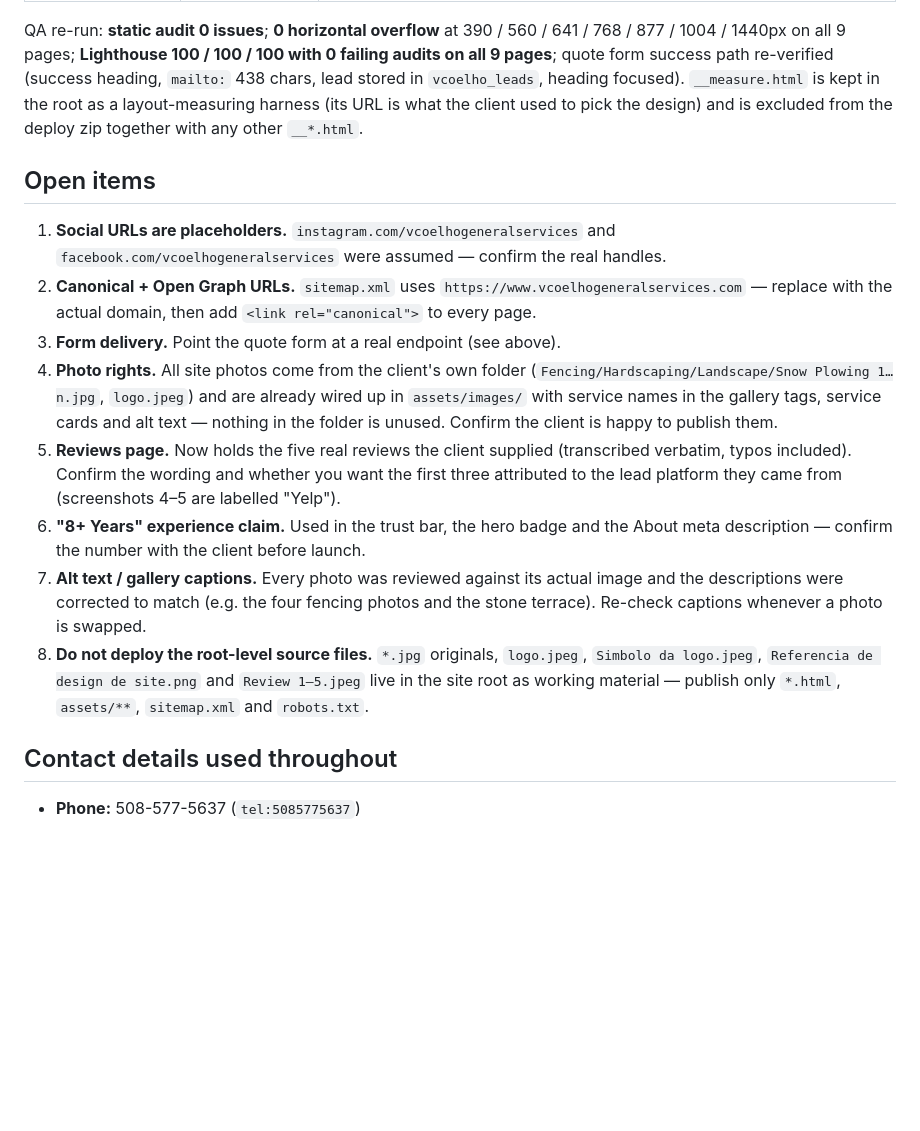
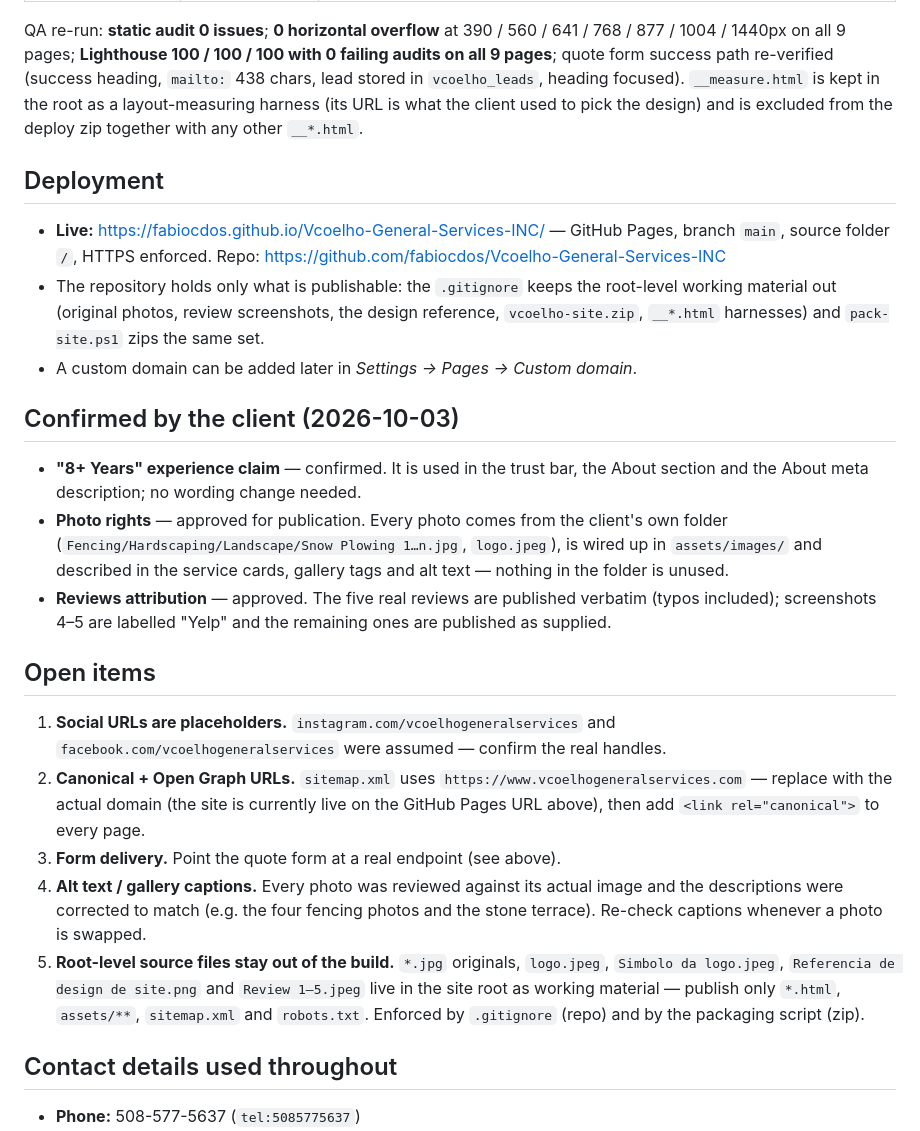
Before and after one commit to fabiocdos/Vcoelho-General-Services-INC, a Markdown page: README.md, the part around the change. Drawn GitHub-style; blank space fills up the shorter version.

Commit message:
Record client approvals (8+ years, photo rights, reviews attribution) and live Pages URL

```diff
--- a/README.md
+++ b/README.md
@@ -251,30 +251,45 @@ heading focused). `__measure.html` is kept in the root as a layout-measuring
 harness (its URL is what the client used to pick the design) and is excluded from
 the deploy zip together with any other `__*.html`.
 
+## Deployment
+
+- **Live:** https://fabiocdos.github.io/Vcoelho-General-Services-INC/ — GitHub Pages,
+  branch `main`, source folder `/`, HTTPS enforced. Repo:
+  https://github.com/fabiocdos/Vcoelho-General-Services-INC
+- The repository holds only what is publishable: the `.gitignore` keeps the root-level
+  working material out (original photos, review screenshots, the design reference,
+  `vcoelho-site.zip`, `__*.html` harnesses) and `pack-site.ps1` zips the same set.
+- A custom domain can be added later in *Settings → Pages → Custom domain*.
+
+## Confirmed by the client (2026-10-03)
+
+- **"8+ Years" experience claim** — confirmed. It is used in the trust bar, the About
+  section and the About meta description; no wording change needed.
+- **Photo rights** — approved for publication. Every photo comes from the client's own
+  folder (`Fencing/Hardscaping/Landscape/Snow Plowing 1…n.jpg`, `logo.jpeg`), is wired
+  up in `assets/images/` and described in the service cards, gallery tags and alt text —
+  nothing in the folder is unused.
+- **Reviews attribution** — approved. The five real reviews are published verbatim
+  (typos included); screenshots 4–5 are labelled "Yelp" and the remaining ones are
+  published as supplied.
+
 ## Open items
 
 1. **Social URLs are placeholders.** `instagram.com/vcoelhogeneralservices` and
    `facebook.com/vcoelhogeneralservices` were assumed — confirm the real handles.
 2. **Canonical + Open Graph URLs.** `sitemap.xml` uses
-   `https://www.vcoelhogeneralservices.com` — replace with the actual domain, then add
+   `https://www.vcoelhogeneralservices.com` — replace with the actual domain (the site
+   is currently live on the GitHub Pages URL above), then add
    `<link rel="canonical">` to every page.
 3. **Form delivery.** Point the quote form at a real endpoint (see above).
-4. **Photo rights.** All site photos come from the client's own folder
-   (`Fencing/Hardscaping/Landscape/Snow Plowing 1…n.jpg`, `logo.jpeg`) and are already
-   wired up in `assets/images/` with service names in the gallery tags, service cards
-   and alt text — nothing in the folder is unused. Confirm the client is happy to publish them.
-5. **Reviews page.** Now holds the five real reviews the client supplied (transcribed
-   verbatim, typos included). Confirm the wording and whether you want the first three
-   attributed to the lead platform they came from (screenshots 4–5 are labelled "Yelp").
-6. **"8+ Years" experience claim.** Used in the trust bar, the hero badge and the
-   About meta description — confirm the number with the client before launch.
-7. **Alt text / gallery captions.** Every photo was reviewed against its actual
+4. **Alt text / gallery captions.** Every photo was reviewed against its actual
    image and the descriptions were corrected to match (e.g. the four fencing photos
    and the stone terrace). Re-check captions whenever a photo is swapped.
-8. **Do not deploy the root-level source files.** `*.jpg` originals, `logo.jpeg`,
+5. **Root-level source files stay out of the build.** `*.jpg` originals, `logo.jpeg`,
    `Simbolo da logo.jpeg`, `Referencia de design de site.png` and `Review 1–5.jpeg`
    live in the site root as working material — publish only `*.html`, `assets/**`,
-   `sitemap.xml` and `robots.txt`.
+   `sitemap.xml` and `robots.txt`. Enforced by `.gitignore` (repo) and by the packaging
+   script (zip).
 
 ## Contact details used throughout
 
```
